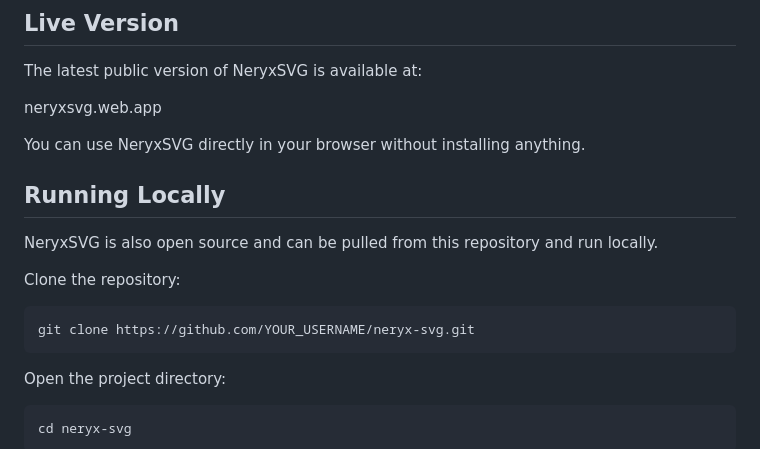
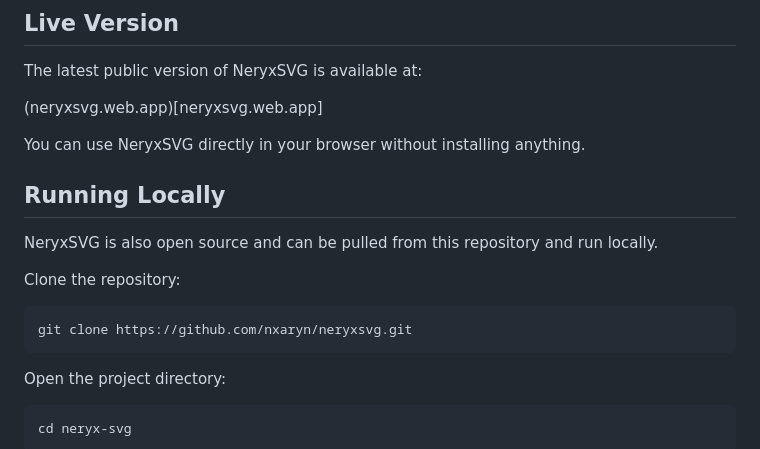
Before and after one commit to nxaryn/neryxsvg, a Markdown page: README.md, the part around the change. Rendered like a GitHub page.

````diff
--- a/README.md
+++ b/README.md
@@ -12,7 +12,7 @@ No guessing coordinates. No fighting with awkward online editors. Just create an
 
 The latest public version of NeryxSVG is available at:
 
-neryxsvg.web.app
+(neryxsvg.web.app)[neryxsvg.web.app]
 
 You can use NeryxSVG directly in your browser without installing anything.
 
@@ -23,7 +23,7 @@ NeryxSVG is also open source and can be pulled from this repository and run loca
 Clone the repository:
 
 ```
-git clone https://github.com/YOUR_USERNAME/neryx-svg.git
+git clone https://github.com/nxaryn/neryxsvg.git
 ```
 
 Open the project directory:
````
